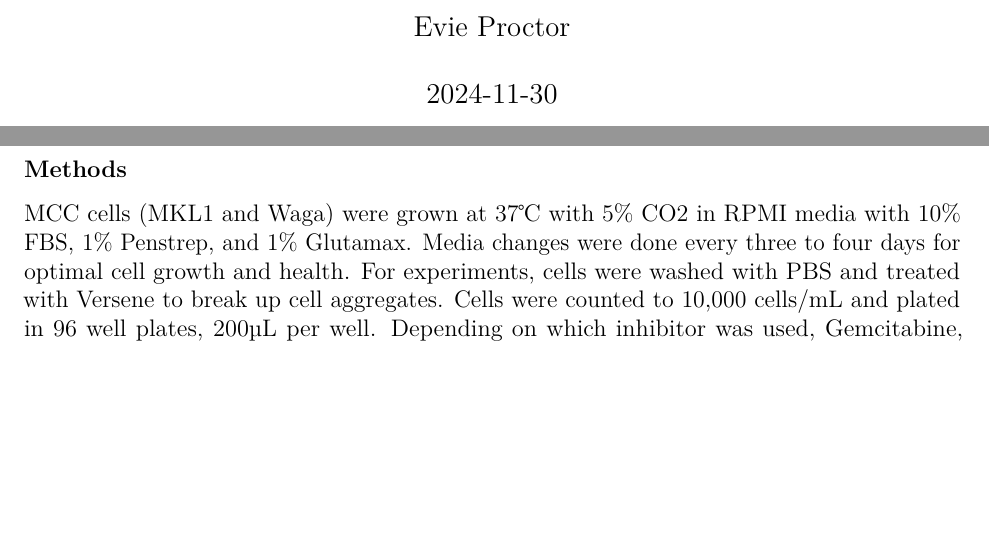
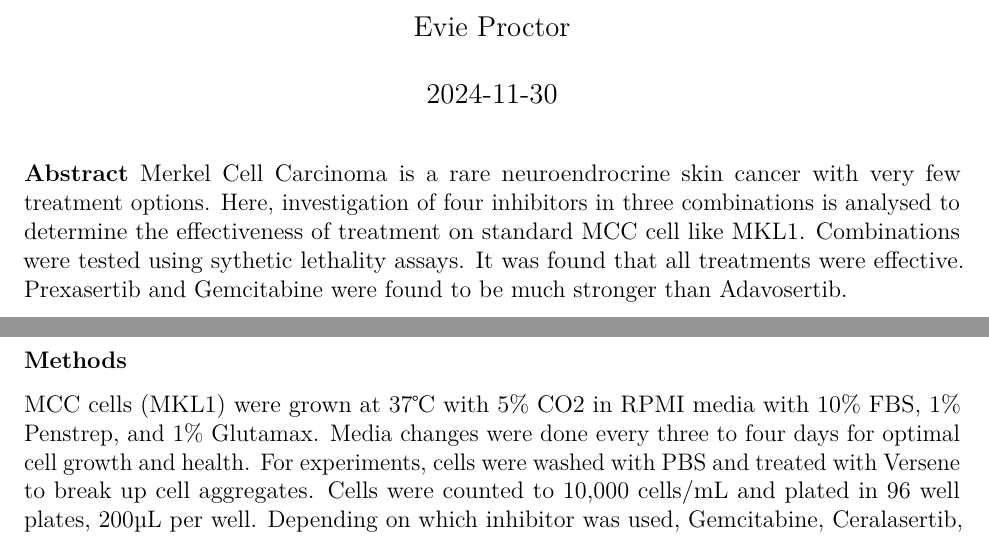
Before and after one commit to evp1005/R-Class-Final-Project, an R Markdown document (Final Paper Proctor.Rmd): two parts of pages 1 and 2 of 12 before the commit and two parts of pages 1 and 3 of 13 after it, joined at a grey line, cut so that both start at the same text, the shorter picture padded with empty space. Rendered offline with R 4.5, knitr and Pandoc, then LaTeX, with nearby package versions; some code elsewhere in the file could not run offline.

Commit message:
Add files via upload
Updated file with abstract

```diff
--- a/Final Paper Proctor.Rmd
+++ b/Final Paper Proctor.Rmd
@@ -7,6 +7,11 @@ fontsize: 12pt
 bibliography: "R_final_project_references.bib"
 ---
 
+**Abstract**
+Merkel Cell Carcinoma is a rare neuroendrocrine skin cancer with very few treatment options. Here, investigation of four inhibitors in three combinations is analysed to determine the effectiveness of treatment on standard MCC cell like MKL1. Combinations were tested using sythetic lethality assays. It was found that all treatments were effective. Prexasertib and Gemcitabine were found to be much stronger than Adavosertib.
+
+
+\pagebreak
 **Introduction**
 
 Merkel Cell Carcinoma (MCC) is a rare neuroendocrine skin cancer. It is asymptomatic and presents as a hard red nodule on the skin. There are several risk factors including old age, fair skin, and immunosuppression. Loco-regional metastasis is already present in ~30% of patients at primary diagnosis due to frequent misdiagnosis as benign(@bsdclvn17). This has led to a 33%-46% mortality rate(@hhnsjbw16).
@@ -16,7 +21,7 @@ Treatments for MCC are extremely limited and mostly consist of surgery or chemot
 \pagebreak
 **Methods**
 
-MCC cells (MKL1 and Waga) were grown at 37℃ with 5% CO2 in RPMI media with 10% FBS, 1% Penstrep, and 1% Glutamax. Media changes were done every three to four days for optimal cell growth and health. For experiments, cells were washed with PBS and treated with Versene to break up cell aggregates. Cells were counted to 10,000 cells/mL and plated in 96 well plates, 200µL per well. Depending on which inhibitor was used, Gemcitabine, Ceralasertib, Prexasertib, or Adavosertib, different concentrations of inhibitor were used. One would be added to the plate top down and the other would be added to the plate right to left, leaving 4 wells empty in the bottom left corner as control wells. Three different treatment lengths were used, four days, eight days, and twelve days.
+MCC cells (MKL1) were grown at 37℃ with 5% CO2 in RPMI media with 10% FBS, 1% Penstrep, and 1% Glutamax. Media changes were done every three to four days for optimal cell growth and health. For experiments, cells were washed with PBS and treated with Versene to break up cell aggregates. Cells were counted to 10,000 cells/mL and plated in 96 well plates, 200µL per well. Depending on which inhibitor was used, Gemcitabine, Ceralasertib, Prexasertib, or Adavosertib, different concentrations of inhibitor were used. One would be added to the plate top down and the other would be added to the plate right to left, leaving 4 wells empty in the bottom left corner as control wells. Three different treatment lengths were used, four days, eight days, and twelve days.
 
 After the designated incubation period, 30µL of CellTiterGlo was added to each of the wells of the plate. This was left to incubate for 15-30 minutes and then read on the M2-flourescent plate reader. Originally the results were analyzed using SynergyFinder, which does statistical analysis to determine the synergistic or antagonistic effects of your drug combinations(@zwamstpt22). Recently, data has be reanalyzed using R v4.4.2 to determine synergistic or antagonistic effects(@t24).
 
```
Also changed, not shown: Final-Paper-Proctor.pdf.
